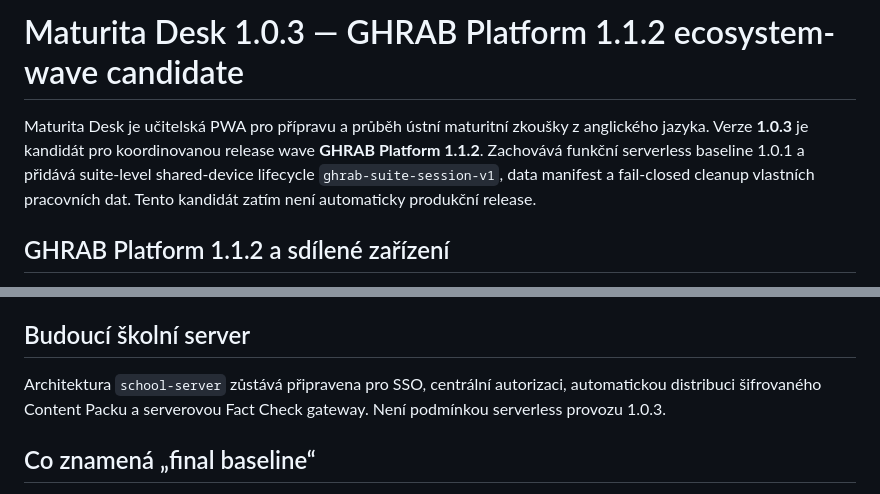
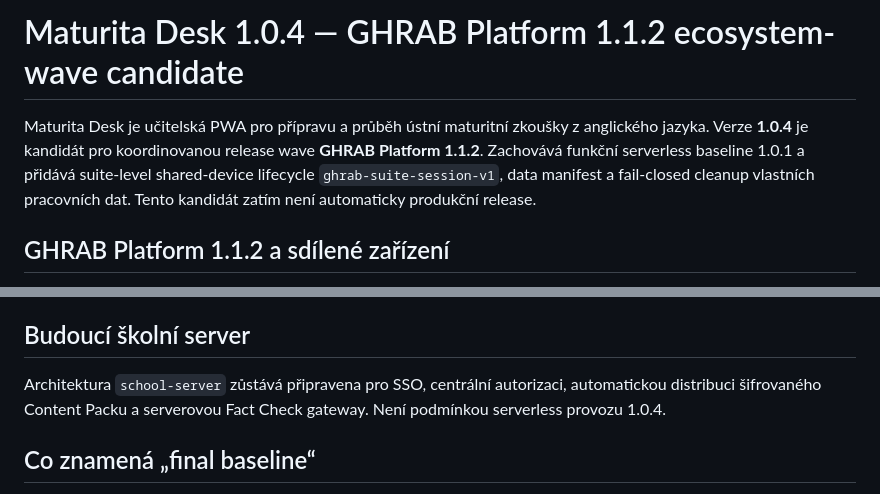
Before and after one commit to Daniel22-dev/maturita-desk, a Markdown page: README.md, 2 parts joined by grey strips. Rendered like a GitHub page.

Commit message:
chore(release): prepare Maturita Desk 1.0.4

```diff
--- a/README.md
+++ b/README.md
@@ -1,6 +1,6 @@
-# Maturita Desk 1.0.3 — GHRAB Platform 1.1.2 ecosystem-wave candidate
+# Maturita Desk 1.0.4 — GHRAB Platform 1.1.2 ecosystem-wave candidate
 
-Maturita Desk je učitelská PWA pro přípravu a průběh ústní maturitní zkoušky z anglického jazyka. Verze **1.0.3** je kandidát pro koordinovanou release wave **GHRAB Platform 1.1.2**. Zachovává funkční serverless baseline 1.0.1 a přidává suite-level shared-device lifecycle `ghrab-suite-session-v1`, data manifest a fail-closed cleanup vlastních pracovních dat. Tento kandidát zatím není automaticky produkční release.
+Maturita Desk je učitelská PWA pro přípravu a průběh ústní maturitní zkoušky z anglického jazyka. Verze **1.0.4** je kandidát pro koordinovanou release wave **GHRAB Platform 1.1.2**. Zachovává funkční serverless baseline 1.0.1 a přidává suite-level shared-device lifecycle `ghrab-suite-session-v1`, data manifest a fail-closed cleanup vlastních pracovních dat. Tento kandidát zatím není automaticky produkční release.
 
 
 ## GHRAB Platform 1.1.2 a sdílené zařízení
@@ -53,7 +53,7 @@ Podrobnosti: `serverless/SERVERLESS-FACT-CHECK-SETUP.txt`.
 
 ## Budoucí školní server
 
-Architektura `school-server` zůstává připravena pro SSO, centrální autorizaci, automatickou distribuci šifrovaného Content Packu a serverovou Fact Check gateway. Není podmínkou serverless provozu 1.0.3.
+Architektura `school-server` zůstává připravena pro SSO, centrální autorizaci, automatickou distribuci šifrovaného Content Packu a serverovou Fact Check gateway. Není podmínkou serverless provozu 1.0.4.
 
 ## Co znamená „final baseline“
 
```
